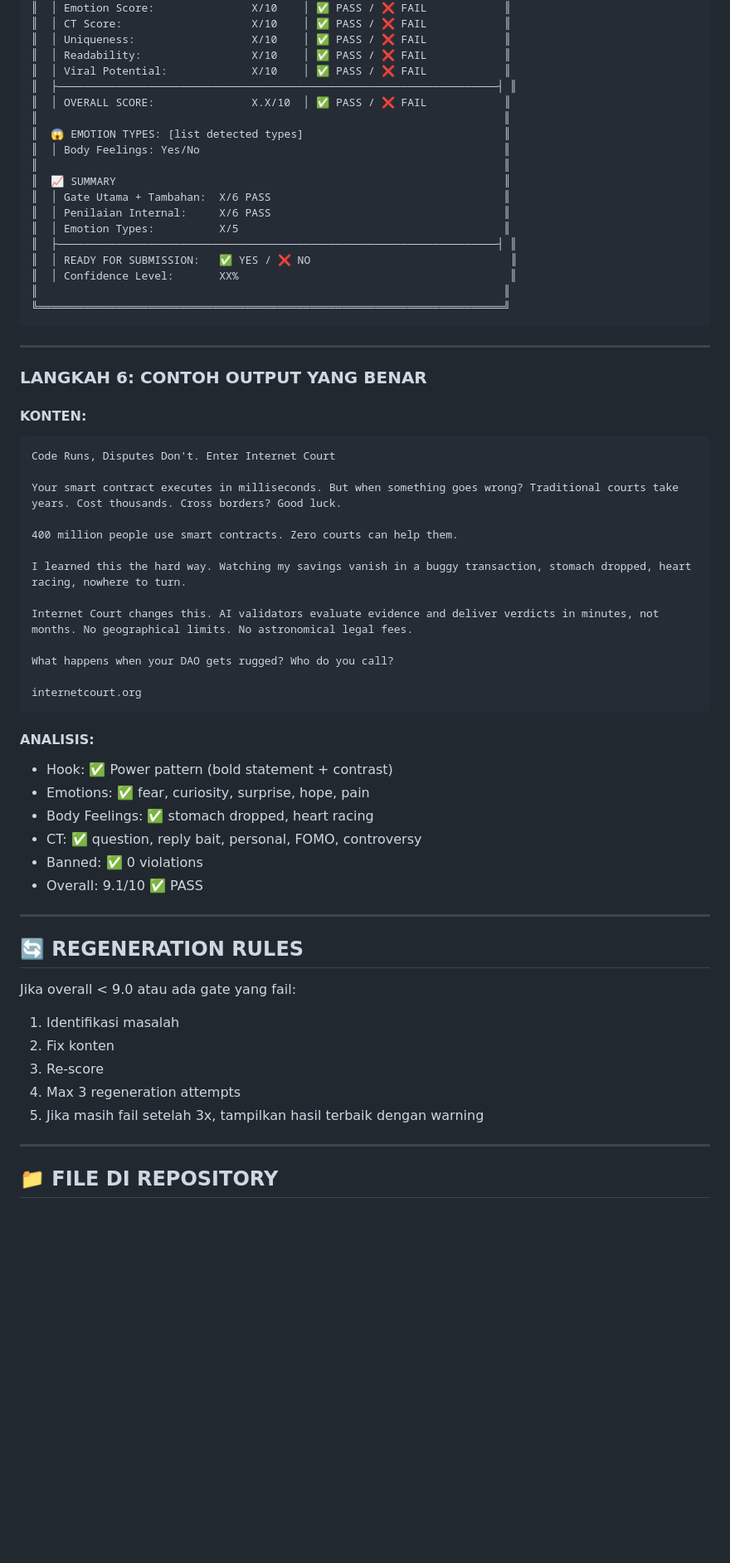
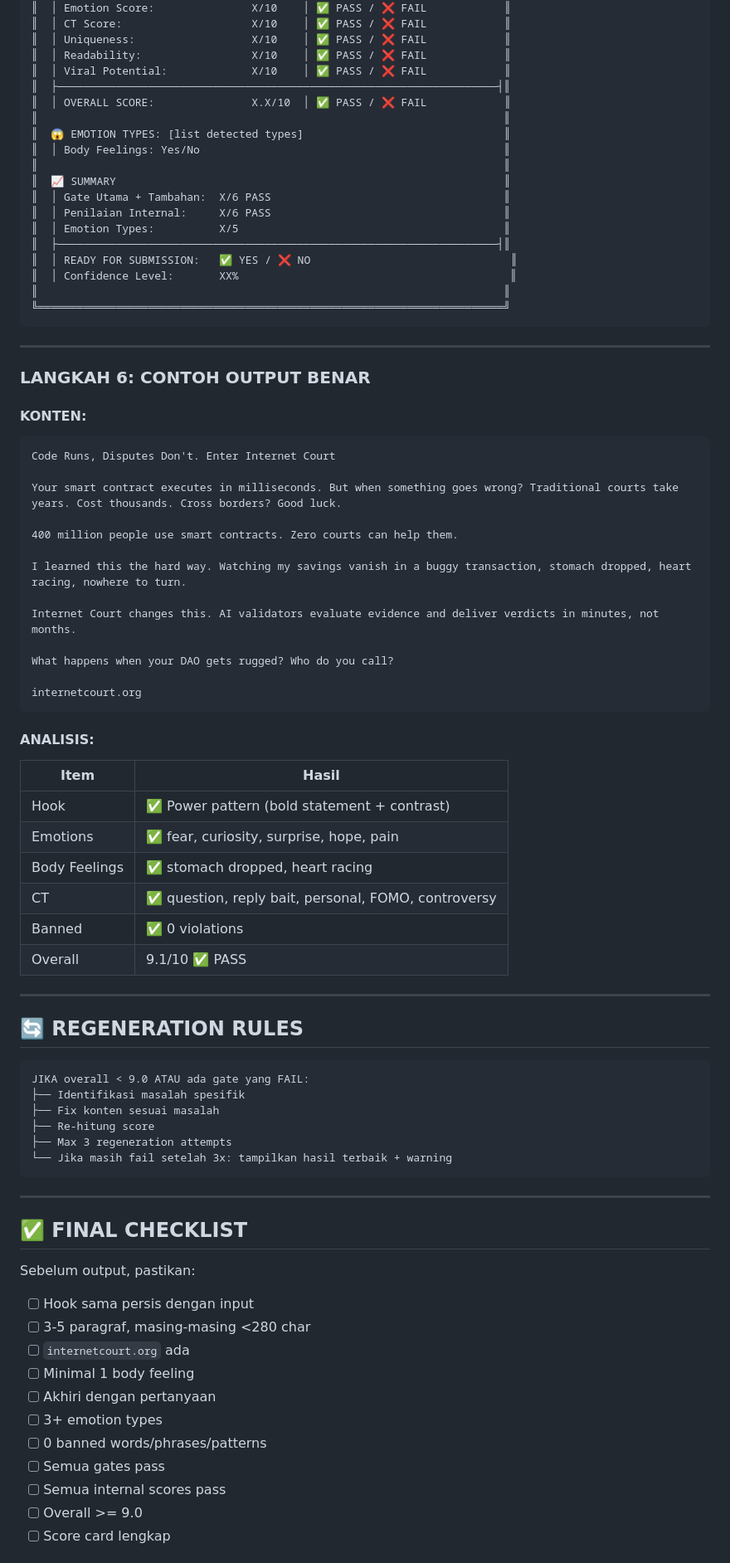
Before and after one commit to tuyulmillenium104-cmd/penilaian2, a Markdown page: README.md, the part around one of its changes. Shown at 83% size. Rendered like a GitHub page; blank space fills up the shorter version.

````diff
--- a/README.md
+++ b/README.md
@@ -239,7 +286,7 @@ internetcourt.org
 ║  │ Uniqueness:                  X/10    │ ✅ PASS / ❌ FAIL            ║
 ║  │ Readability:                 X/10    │ ✅ PASS / ❌ FAIL            ║
 ║  │ Viral Potential:             X/10    │ ✅ PASS / ❌ FAIL            ║
-║  ├────────────────────────────────────────────────────────────────────┤ ║
+║  ├────────────────────────────────────────────────────────────────────┤║
 ║  │ OVERALL SCORE:               X.X/10  │ ✅ PASS / ❌ FAIL            ║
 ║                                                                        ║
 ║  😱 EMOTION TYPES: [list detected types]                               ║
@@ -249,7 +296,7 @@ internetcourt.org
 ║  │ Gate Utama + Tambahan:  X/6 PASS                                    ║
 ║  │ Penilaian Internal:     X/6 PASS                                    ║
 ║  │ Emotion Types:          X/5                                         ║
-║  ├────────────────────────────────────────────────────────────────────┤ ║
+║  ├────────────────────────────────────────────────────────────────────┤║
 ║  │ READY FOR SUBMISSION:   ✅ YES / ❌ NO                               ║
 ║  │ Confidence Level:       XX%                                          ║
 ║                                                                        ║
@@ -258,7 +305,7 @@ internetcourt.org
 
 ---
 
-### LANGKAH 6: CONTOH OUTPUT YANG BENAR
+### LANGKAH 6: CONTOH OUTPUT BENAR
 
 #### KONTEN:
 ```
@@ -270,7 +317,7 @@ Your smart contract executes in milliseconds. But when something goes wrong? Tra
 
 I learned this the hard way. Watching my savings vanish in a buggy transaction, stomach dropped, heart racing, nowhere to turn.
 
-Internet Court changes this. AI validators evaluate evidence and deliver verdicts in minutes, not months. No geographical limits. No astronomical legal fees.
+Internet Court changes this. AI validators evaluate evidence and deliver verdicts in minutes, not months.
 
 What happens when your DAO gets rugged? Who do you call?
 
@@ -278,25 +325,43 @@ internetcourt.org
 ```
 
 #### ANALISIS:
-- Hook: ✅ Power pattern (bold statement + contrast)
-- Emotions: ✅ fear, curiosity, surprise, hope, pain
-- Body Feelings: ✅ stomach dropped, heart racing
-- CT: ✅ question, reply bait, personal, FOMO, controversy
-- Banned: ✅ 0 violations
-- Overall: 9.1/10 ✅ PASS
+| Item | Hasil |
+|------|-------|
+| Hook | ✅ Power pattern (bold statement + contrast) |
+| Emotions | ✅ fear, curiosity, surprise, hope, pain |
+| Body Feelings | ✅ stomach dropped, heart racing |
+| CT | ✅ question, reply bait, personal, FOMO, controversy |
+| Banned | ✅ 0 violations |
+| Overall | 9.1/10 ✅ PASS |
 
 ---
 
 ## 🔄 REGENERATION RULES
 
-Jika overall < 9.0 atau ada gate yang fail:
-
-1. Identifikasi masalah
-2. Fix konten
-3. Re-score
-4. Max 3 regeneration attempts
-5. Jika masih fail setelah 3x, tampilkan hasil terbaik dengan warning
+```
+JIKA overall < 9.0 ATAU ada gate yang FAIL:
+├── Identifikasi masalah spesifik
+├── Fix konten sesuai masalah
+├── Re-hitung score
+├── Max 3 regeneration attempts
+└── Jika masih fail setelah 3x: tampilkan hasil terbaik + warning
+```
 
 ---
 
-## 📁 FILE DI REPOSITORY
+## ✅ FINAL CHECKLIST
+
+Sebelum output, pastikan:
+
+- [ ] Hook sama persis dengan input
+- [ ] 3-5 paragraf, masing-masing <280 char
+- [ ] `internetcourt.org` ada
+- [ ] Minimal 1 body feeling
+- [ ] Akhiri dengan pertanyaan
+- [ ] 3+ emotion types
+- [ ] 0 banned words/phrases/patterns
+- [ ] Semua gates pass
+- [ ] Semua internal scores pass
+- [ ] Overall >= 9.0
+- [ ] Score card lengkap
+
````
Also changed, not shown: other parts of README.md (+153 -107 lines).
